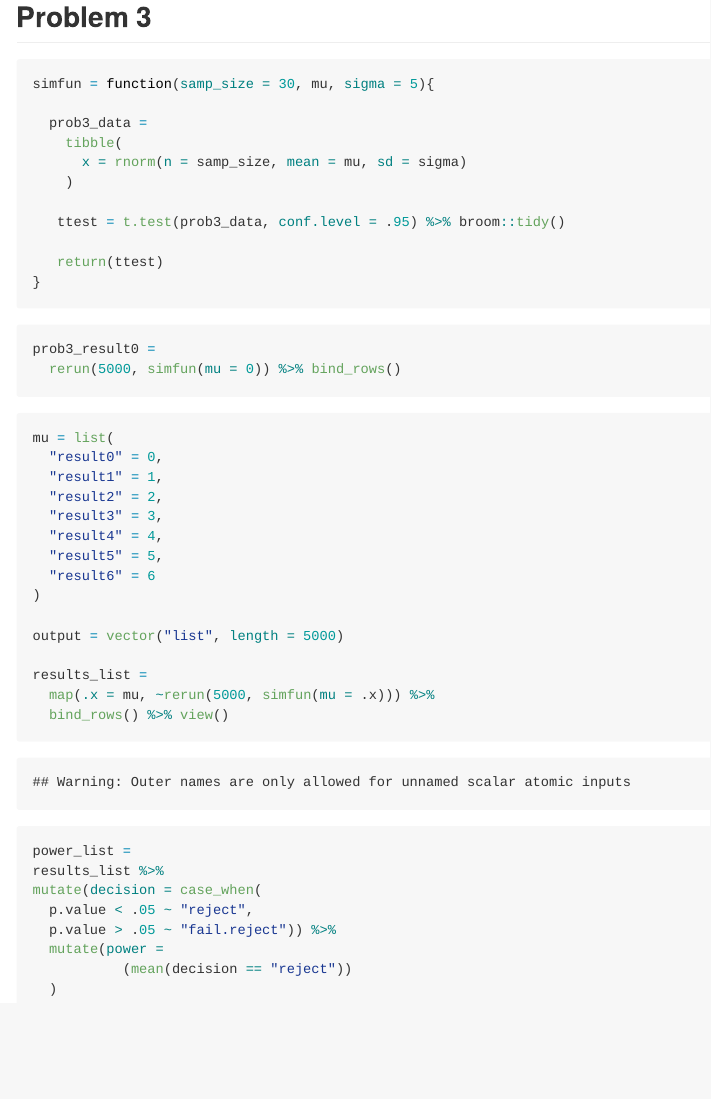
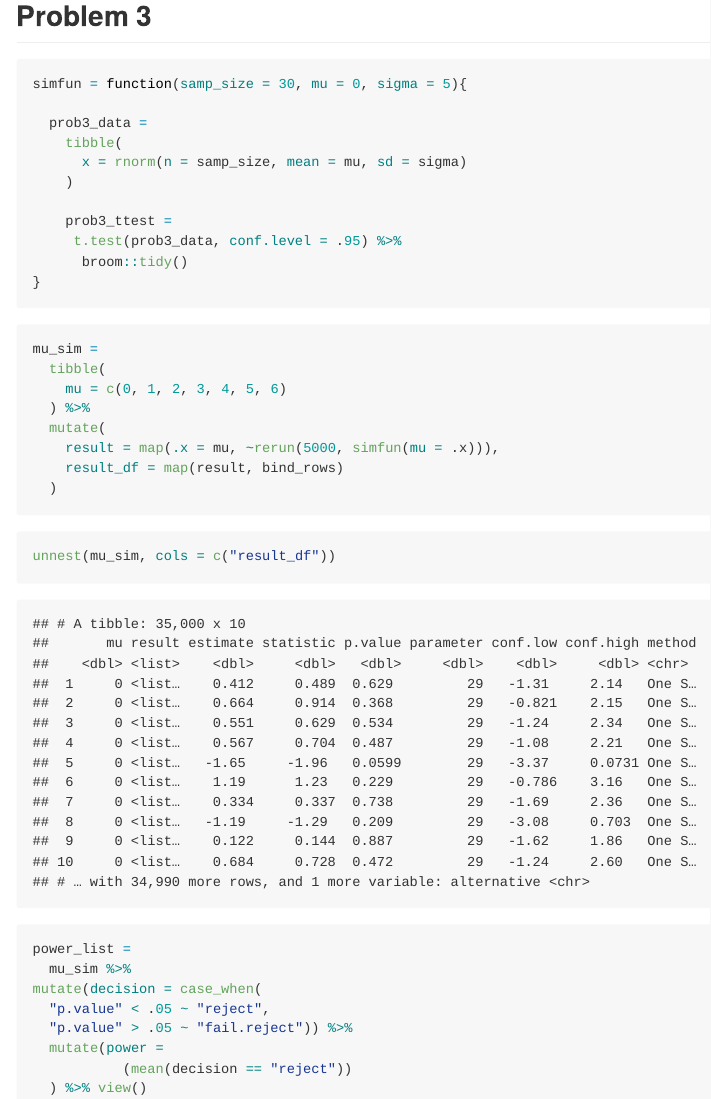
Before and after one commit to nab2194/p8105_hw5_nab2194, an R Markdown document (hw5.Rmd): the page in a window 1100 px wide, from 8590 px down before the commit and from 2740 px down after it, so that both start at the same text. The pictures show the output file hw5.md that the author committed with the source, drawn offline in the style of GitHub; long lines of code are wrapped.

Commit message:
finally finished the sim

````diff
--- a/hw5.Rmd
+++ b/hw5.Rmd
@@ -142,53 +142,40 @@ control_plot + case_plot
 
 ```{r setting up function}
 
-simfun = function(samp_size = 30, mu, sigma = 5){
+simfun = function(samp_size = 30, mu = 0, sigma = 5){
 
   prob3_data =
     tibble(
       x = rnorm(n = samp_size, mean = mu, sd = sigma)
     )
 
-   ttest = t.test(prob3_data, conf.level = .95) %>% broom::tidy()
-
-   return(ttest)
+    prob3_ttest =
+     t.test(prob3_data, conf.level = .95) %>%
+      broom::tidy()
 }
 
 ```
 
-```{r trying simulation with mu as 0}
-prob3_result0 =
-  rerun(5000, simfun(mu = 0)) %>% bind_rows()
+```{r}
+mu_sim =
+  tibble(
+    mu = c(0, 1, 2, 3, 4, 5, 6)
+  ) %>%
+  mutate(
+    result = map(.x = mu, ~rerun(5000, simfun(mu = .x))),
+    result_df = map(result, bind_rows)
+  )
 ```
 
 ```{r}
-mu = list(
-  "result0" = 0,
-  "result1" = 1,
-  "result2" = 2,
-  "result3" = 3,
-  "result4" = 4,
-  "result5" = 5,
-  "result6" = 6
-)
+unnest(mu_sim, cols = c("result_df"))
 
-output = vector("list", length = 5000)
-
-results_list =
-  map(.x = mu, ~rerun(5000, simfun(mu = .x))) %>%
-  bind_rows() %>% view()
-
-
-```
-
-```{r}
 power_list =
-results_list %>%
+  mu_sim %>%
 mutate(decision = case_when(
-  p.value < .05 ~ "reject",
-  p.value > .05 ~ "fail.reject")) %>%
+  "p.value" < .05 ~ "reject",
+  "p.value" > .05 ~ "fail.reject")) %>%
   mutate(power =
            (mean(decision == "reject"))
-  )
-
+  ) %>% view()
 ```
````
Also changed, not shown: hw5.md, hw5.Rmd (4 more changed lines), 1 other file.
